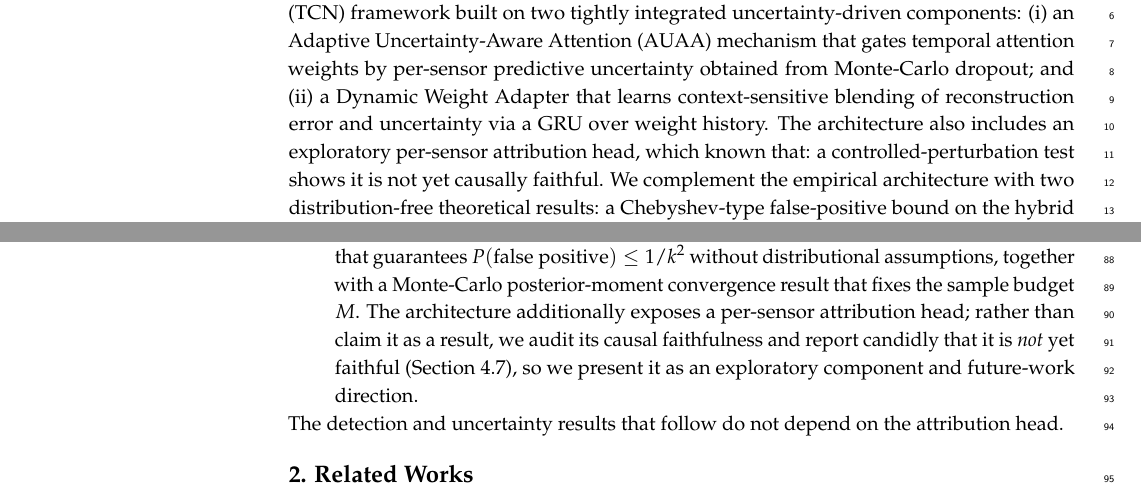
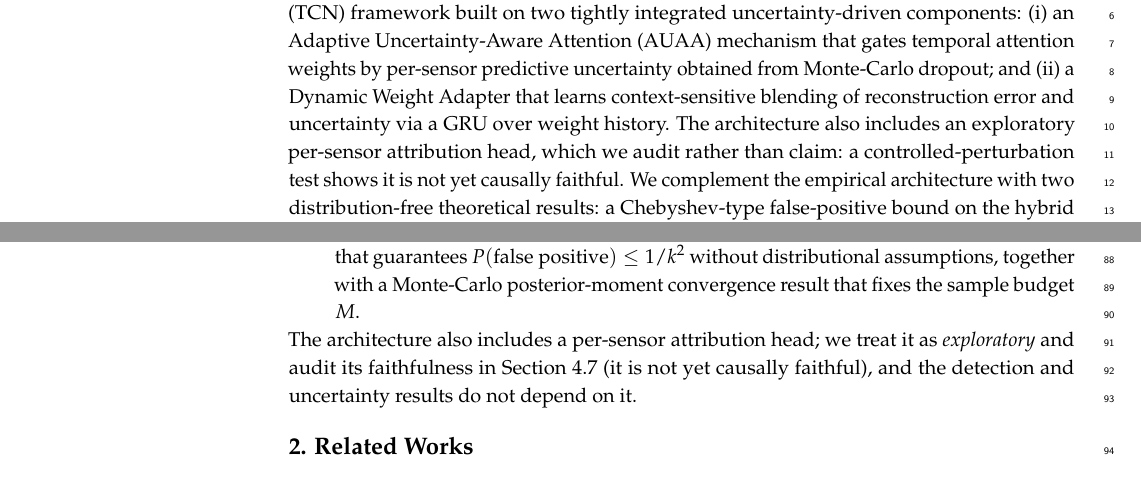
Before and after one commit to vandhapw/AdaptiveTGCN, a LaTeX paper (main_MDPI.tex, which reads structures_mdpi/abstract.tex, structures_mdpi/introduction.tex): two parts of pages 1 and 3 of 32, joined at a grey line, cut so that both start at the same text. Compiled offline with pdfLaTeX.

Commit message:
@ Move attribution caveat out of the contributions list; fix abstract grammar
- Introduction contribution #3 is now purely the Distribution-Free Operating
  Guarantees (Chebyshev bound + MC convergence); the attribution caveat is
  removed from the numbered contributions (a contributions list should state
  positive deliverables, not an audited-failed component).
- The exploratory/audited attribution status is consolidated into one neutral
  sentence after the list (still: not yet causally faithful, Section 4.7,
  results do not depend on it) -- no honesty lost, framing unchanged.
- Abstract: fix grammar introduced upstream ("which known that:" ->
  "which we audit rather than claim:"), preserving the not-faithful disclosure.

Co-Authored-By: Claude Opus 4.8 (1M context) <noreply@anthropic.com>
@

```diff
--- a/structures_mdpi/abstract.tex
+++ b/structures_mdpi/abstract.tex
@@ -1,3 +1,3 @@
-\abstract{Multivariate time-series anomaly detection on physical sensor networks faces three challenges that generic deep learning models inadequately addressed: heterogeneous sensor reliability, context-dependent anomaly scoring, and inactionable binary outputs lacking per-sensor attribution. We propose an uncertainty-aware Temporal Convolutional Network (TCN) framework built on two tightly integrated uncertainty-driven components: (i) an Adaptive Uncertainty-Aware Attention (AUAA) mechanism that gates temporal attention weights by per-sensor predictive uncertainty obtained from Monte-Carlo dropout; and (ii) a Dynamic Weight Adapter that learns context-sensitive blending of reconstruction error and uncertainty via a GRU over weight history. The architecture also includes an exploratory per-sensor attribution head, which known that: a controlled-perturbation test shows it is not yet causally faithful. We complement the empirical architecture with two distribution-free theoretical results: a Chebyshev-type false-positive bound on the hybrid anomaly score, and a Monte-Carlo posterior moment convergence result at rate $O(M^{-1/2})$. Evaluated on four-month indoor air quality sensor data, the Full Enhanced model achieves $R^{2}=0.9988$ and MSE $1.65\times 10^{-4}$, a $25.2\%$ MSE reduction over the Base TCN ($R^{2}=0.9984$, MSE $2.20\times 10^{-4}$). Because the IAQ stream is unlabelled, the primary quantitative detection evaluation uses the labelled Skoltech Anomaly Benchmark (SKAB), a publicly available industrial water-circulation corpus disjoint from the IAQ training distribution; it yields an $8.8\times$ F1 advantage ($0.477$ vs.\ $0.054$) and a $14.4\times$ recall advantage ($0.418$ vs.\ $0.029$) for the proposed model configuration over the Base TCN at a validation-calibrated threshold applied without retuning. Against twelve established detectors under a unified protocol the proposed model attains the best F1 and recall, while the strongest reconstruction baselines retain higher precision and a marginally higher ROC-AUC, a recall-driven trade-off. Ablation isolates each component's contribution, the detector degrades gracefully under channel masking and noise, and the distribution-free false-positive bound is empirically respected. The framework retains a low inference cost ($0.16$\,ms per window at $M=20$ Monte-Carlo samples, including the uncertainty pass).}
+\abstract{Multivariate time-series anomaly detection on physical sensor networks faces three challenges that generic deep learning models inadequately addressed: heterogeneous sensor reliability, context-dependent anomaly scoring, and inactionable binary outputs lacking per-sensor attribution. We propose an uncertainty-aware Temporal Convolutional Network (TCN) framework built on two tightly integrated uncertainty-driven components: (i) an Adaptive Uncertainty-Aware Attention (AUAA) mechanism that gates temporal attention weights by per-sensor predictive uncertainty obtained from Monte-Carlo dropout; and (ii) a Dynamic Weight Adapter that learns context-sensitive blending of reconstruction error and uncertainty via a GRU over weight history. The architecture also includes an exploratory per-sensor attribution head, which we audit rather than claim: a controlled-perturbation test shows it is not yet causally faithful. We complement the empirical architecture with two distribution-free theoretical results: a Chebyshev-type false-positive bound on the hybrid anomaly score, and a Monte-Carlo posterior moment convergence result at rate $O(M^{-1/2})$. Evaluated on four-month indoor air quality sensor data, the Full Enhanced model achieves $R^{2}=0.9988$ and MSE $1.65\times 10^{-4}$, a $25.2\%$ MSE reduction over the Base TCN ($R^{2}=0.9984$, MSE $2.20\times 10^{-4}$). Because the IAQ stream is unlabelled, the primary quantitative detection evaluation uses the labelled Skoltech Anomaly Benchmark (SKAB), a publicly available industrial water-circulation corpus disjoint from the IAQ training distribution; it yields an $8.8\times$ F1 advantage ($0.477$ vs.\ $0.054$) and a $14.4\times$ recall advantage ($0.418$ vs.\ $0.029$) for the proposed model configuration over the Base TCN at a validation-calibrated threshold applied without retuning. Against twelve established detectors under a unified protocol the proposed model attains the best F1 and recall, while the strongest reconstruction baselines retain higher precision and a marginally higher ROC-AUC, a recall-driven trade-off. Ablation isolates each component's contribution, the detector degrades gracefully under channel masking and noise, and the distribution-free false-positive bound is empirically respected. The framework retains a low inference cost ($0.16$\,ms per window at $M=20$ Monte-Carlo samples, including the uncertainty pass).}
 
 \keyword{multivariate time series; anomaly detection; temporal convolutional network; uncertainty quantification; Monte-Carlo dropout; adaptive attention; Chebyshev}
--- a/structures_mdpi/introduction.tex
+++ b/structures_mdpi/introduction.tex
@@ -11,10 +11,10 @@ We present the TCN framework, which accounts for uncertainty in the detection of
 
     \item \textbf{Dynamic Weight Adapter for Hybrid Anomaly Scoring.} A learnable gating module that contextually balances reconstruction error against predictive uncertainty using a GRU over recent weight history. This replaces static combination weights with a mechanism that adapts to sensor operating conditions.
 
-    \item \textbf{Distribution-Free Operating Guarantees.} A Chebyshev-type false-positive bound that guarantees $P(\text{false positive}) \leq 1/k^2$ without distributional assumptions, together with a Monte-Carlo posterior-moment convergence result that fixes the sample budget $M$. The architecture additionally exposes a per-sensor attribution head; rather than claim it as a result, we audit its causal faithfulness and report candidly that it is \emph{not} yet faithful (Section~4.7), so we present it as an exploratory component and future-work direction.
+    \item \textbf{Distribution-Free Operating Guarantees.} A Chebyshev-type false-positive bound that guarantees $P(\text{false positive}) \leq 1/k^2$ without distributional assumptions, together with a Monte-Carlo posterior-moment convergence result that fixes the sample budget $M$.
 \end{enumerate}
 
-\noindent The detection and uncertainty results that follow do not depend on the attribution head.
+\noindent The architecture also includes a per-sensor attribution head; we treat it as \emph{exploratory} and audit its faithfulness in Section~4.7 (it is not yet causally faithful), and the detection and uncertainty results do not depend on it.
 
 % We validate through four-month IAQ sensor data, comprehensive ablation studies isolating each component, cross-dataset evaluation on the Skoltech Anomaly Benchmark (SKAB)~\cite{skab_dataset}.
 % a publicly available labelled industrial water-circulation corpus whose ground-truth labels are exogenous to our model development pipeline and sensitivity analysis of key hyperparameters.
```
Also changed, not shown: 1 other file.
